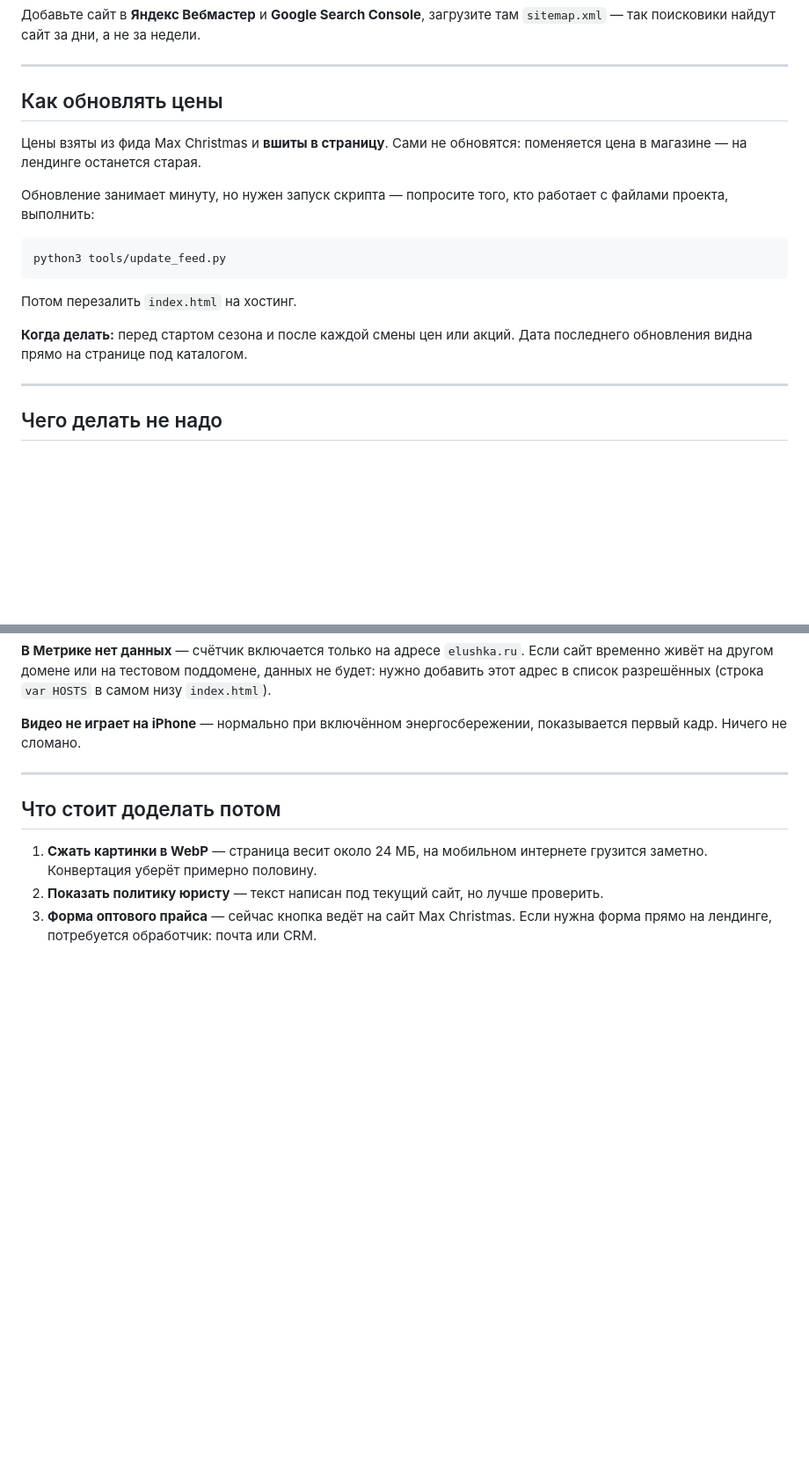
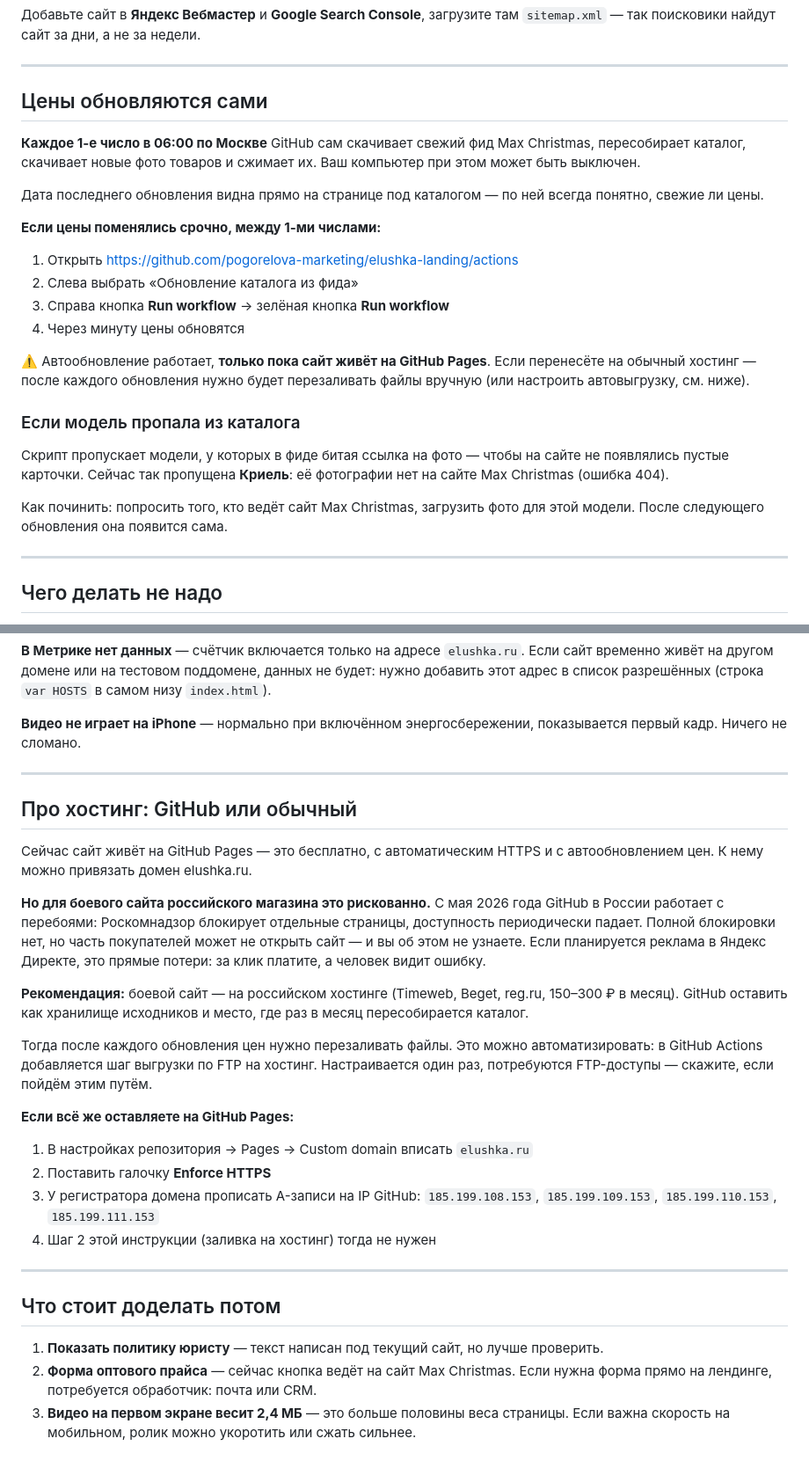
Before and after one commit to pogorelova-marketing/elushka-landing, a Markdown page: ИНСТРУКЦИЯ-ЗАПУСК.md, 2 parts joined by grey strips. Shown at 88% size. Rendered like a GitHub page; blank space fills up the shorter version.

Commit message:
Инструкция: автообновление каталога, выбор хостинга
Co-Authored-By: Claude Opus 5 <noreply@anthropic.com>

````diff
--- a/ИНСТРУКЦИЯ-ЗАПУСК.md
+++ b/ИНСТРУКЦИЯ-ЗАПУСК.md
@@ -137,22 +137,34 @@ assets/          ← вся папка целиком
 
 ---
 
-## Как обновлять цены
+## Цены обновляются сами
 
-Цены взяты из фида Max Christmas и **вшиты в страницу**. Сами не обновятся:
-поменяется цена в магазине — на лендинге останется старая.
+**Каждое 1-е число в 06:00 по Москве** GitHub сам скачивает свежий фид
+Max Christmas, пересобирает каталог, скачивает новые фото товаров и сжимает их.
+Ваш компьютер при этом может быть выключен.
 
-Обновление занимает минуту, но нужен запуск скрипта — попросите того,
-кто работает с файлами проекта, выполнить:
+Дата последнего обновления видна прямо на странице под каталогом — по ней
+всегда понятно, свежие ли цены.
 
-```
-python3 tools/update_feed.py
-```
+**Если цены поменялись срочно, между 1-ми числами:**
 
-Потом перезалить `index.html` на хостинг.
+1. Открыть https://github.com/pogorelova-marketing/elushka-landing/actions
+2. Слева выбрать «Обновление каталога из фида»
+3. Справа кнопка **Run workflow** → зелёная кнопка **Run workflow**
+4. Через минуту цены обновятся
 
-**Когда делать:** перед стартом сезона и после каждой смены цен или акций.
-Дата последнего обновления видна прямо на странице под каталогом.
+⚠️ Автообновление работает, **только пока сайт живёт на GitHub Pages**.
+Если перенесёте на обычный хостинг — после каждого обновления нужно будет
+перезаливать файлы вручную (или настроить автовыгрузку, см. ниже).
+
+### Если модель пропала из каталога
+
+Скрипт пропускает модели, у которых в фиде битая ссылка на фото —
+чтобы на сайте не появлялись пустые карточки. Сейчас так пропущена **Криель**:
+её фотографии нет на сайте Max Christmas (ошибка 404).
+
+Как починить: попросить того, кто ведёт сайт Max Christmas, загрузить фото
+для этой модели. После следующего обновления она появится сама.
 
 ---
 
@@ -189,11 +201,40 @@ python3 tools/update_feed.py
 
 ---
 
+## Про хостинг: GitHub или обычный
+
+Сейчас сайт живёт на GitHub Pages — это бесплатно, с автоматическим HTTPS
+и с автообновлением цен. К нему можно привязать домен elushka.ru.
+
+**Но для боевого сайта российского магазина это рискованно.** С мая 2026 года
+GitHub в России работает с перебоями: Роскомнадзор блокирует отдельные страницы,
+доступность периодически падает. Полной блокировки нет, но часть покупателей
+может не открыть сайт — и вы об этом не узнаете. Если планируется реклама
+в Яндекс Директе, это прямые потери: за клик платите, а человек видит ошибку.
+
+**Рекомендация:** боевой сайт — на российском хостинге (Timeweb, Beget, reg.ru,
+150–300 ₽ в месяц). GitHub оставить как хранилище исходников и место,
+где раз в месяц пересобирается каталог.
+
+Тогда после каждого обновления цен нужно перезаливать файлы. Это можно
+автоматизировать: в GitHub Actions добавляется шаг выгрузки по FTP на хостинг.
+Настраивается один раз, потребуются FTP-доступы — скажите, если пойдём этим путём.
+
+**Если всё же оставляете на GitHub Pages:**
+
+1. В настройках репозитория → Pages → Custom domain вписать `elushka.ru`
+2. Поставить галочку **Enforce HTTPS**
+3. У регистратора домена прописать A-записи на IP GitHub:
+   `185.199.108.153`, `185.199.109.153`, `185.199.110.153`, `185.199.111.153`
+4. Шаг 2 этой инструкции (заливка на хостинг) тогда не нужен
+
+---
+
 ## Что стоит доделать потом
 
-1. **Сжать картинки в WebP** — страница весит около 24 МБ, на мобильном
-   интернете грузится заметно. Конвертация уберёт примерно половину.
-2. **Показать политику юристу** — текст написан под текущий сайт,
+1. **Показать политику юристу** — текст написан под текущий сайт,
    но лучше проверить.
-3. **Форма оптового прайса** — сейчас кнопка ведёт на сайт Max Christmas.
+2. **Форма оптового прайса** — сейчас кнопка ведёт на сайт Max Christmas.
    Если нужна форма прямо на лендинге, потребуется обработчик: почта или CRM.
+3. **Видео на первом экране весит 2,4 МБ** — это больше половины веса страницы.
+   Если важна скорость на мобильном, ролик можно укоротить или сжать сильнее.
````
